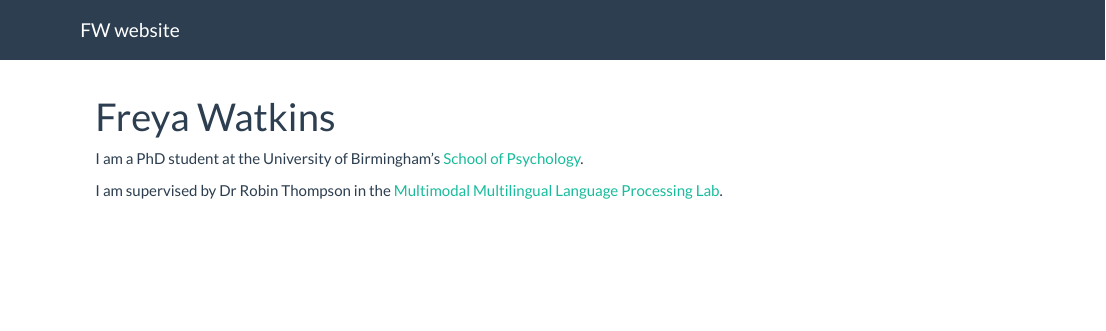
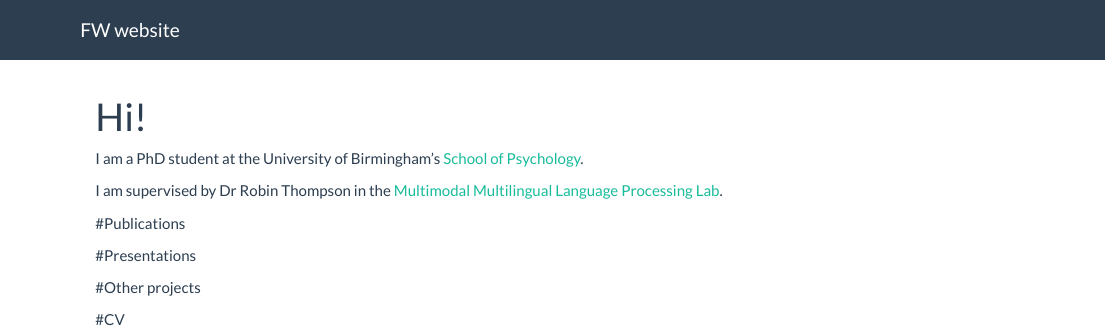
Before and after one commit to freyawatkins/freyawatkins.github.io, an R Markdown document (index.Rmd): the page in a window 1100 px wide, from its top. Rendered offline with R 4.5, knitr and Pandoc, with nearby package versions.

Commit message:
Added headings

```diff
--- a/index.Rmd
+++ b/index.Rmd
@@ -1,7 +1,15 @@
 ---
-title: "Freya Watkins"
+title: "Hi!"
 ---
 
 I am a PhD student at the University of Birmingham's [School of Psychology](https://www.birmingham.ac.uk/schools/psychology/index.aspx).
 
 I am supervised by Dr Robin Thompson in the [Multimodal Multilingual Language Processing Lab](https://m2l2lab.com).
+
+#Publications
+
+#Presentations
+
+#Other projects
+
+#CV
```
Also changed, not shown: 1 other file.
